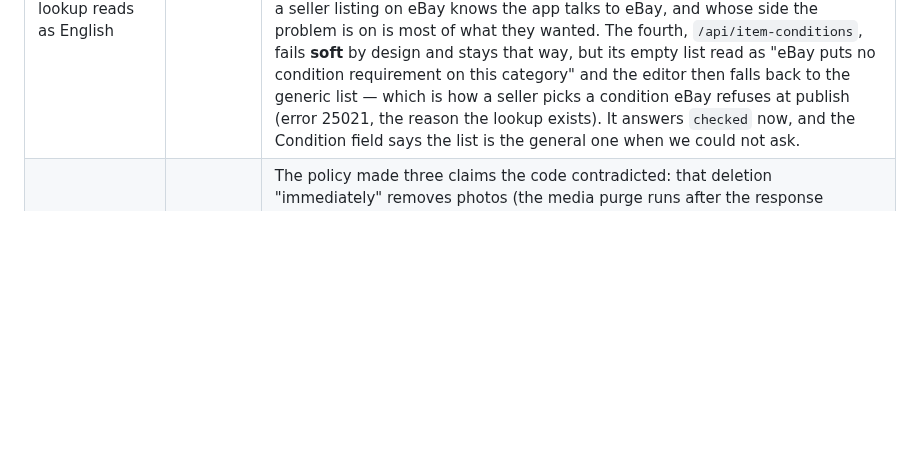
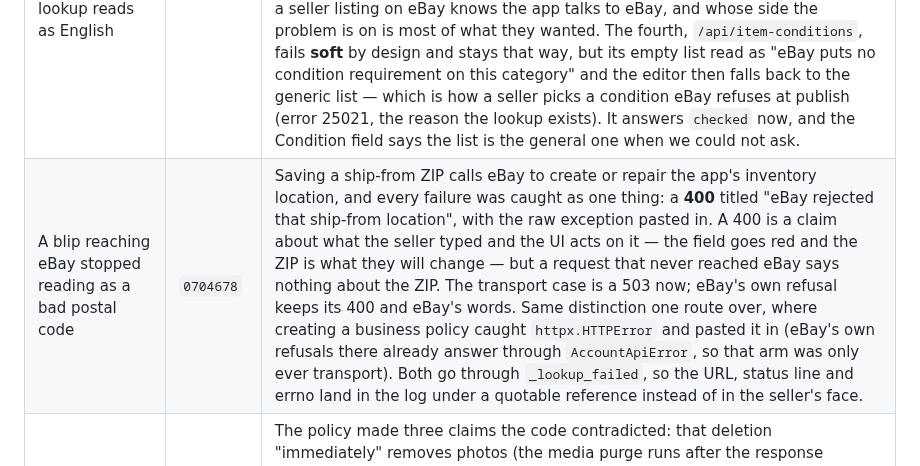
Before and after one commit to LeifHansen/Listing, a Markdown page: REMEDIATION_STATUS.md, the part around the change. GitHub-like rendering; blank space fills up the shorter version.

Commit message:
Record the ship-from and policy transport fixes
Co-Authored-By: Claude Opus 5 <noreply@anthropic.com>
Claude-Session: https://claude.ai/code/session_01Cd3pfXyJPnqgzRZzM9VVDi

```diff
--- a/REMEDIATION_STATUS.md
+++ b/REMEDIATION_STATUS.md
@@ -298,6 +298,7 @@ account, which is the same cost as one restart used to be — and the last one.
 | No route answers "Internal Server Error" to a malformed request | `0cd8f76` | The sweep that found nothing, kept as a guard. 105 routes crossed with plausible-but-wrong payloads — missing fields, nulls where objects go, a `..` path segment, a 20KB title, 1e308, 500-element arrays — must not answer 5xx outside the set that says something (400/401/404/422/503/507). They don't, but nothing held that true, and P0-01's own follow-up was exactly this shape: making `safe_session_name` reject rather than rewrite left the rejection with nowhere to go and every route touching storage answered 500. Verified against a planted route that trusts its input. |
 | A photo we could not sign for stopped reading as a missing one | `a0c7c94` | `/media` serves the local file when it is there, and it is not always there — the reclaim pass frees local copies once they are in R2, so an older listing's photos live only in the bucket. In presigned mode the redirect needs `objstore.url_for`, which answers None when the presign fails, and the route fell through to `404 Not found`. The object exists; we could not write a URL for it. What makes it worth fixing is who asks: this URL is what a publish hands eBay as `<PictureURL>`, and eBay's ingestion reads 404 as "no such photo" and drops or rejects it, where a 5xx is something it comes back for. Inside that branch None is unambiguous (the store is configured, so it cannot mean "not enabled"); no local file and no object store really is a 404, and both redirect modes are pinned. |
 | P2-07 (extended) a failed eBay lookup reads as English | `cacffbf` | The payments check and Stripe were fixed; the four lookups the editor makes on nearly every listing were not. They handed `raise_for_status()`'s own words into a toast — the deployment's API base, the exact call, the seller's own query and an MDN link — and read identically for a rate limit, an expired application token and a network blip, which are three different waits. `_lookup_failed` now maps the three hard-failing ones to a sentence saying what could not be done, with a short reference the log records, the same shape the payments check uses. It still names eBay: that is not the implementation detail being removed — a seller listing on eBay knows the app talks to eBay, and whose side the problem is on is most of what they wanted. The fourth, `/api/item-conditions`, fails **soft** by design and stays that way, but its empty list read as "eBay puts no condition requirement on this category" and the editor then falls back to the generic list — which is how a seller picks a condition eBay refuses at publish (error 25021, the reason the lookup exists). It answers `checked` now, and the Condition field says the list is the general one when we could not ask. |
+| A blip reaching eBay stopped reading as a bad postal code | `0704678` | Saving a ship-from ZIP calls eBay to create or repair the app's inventory location, and every failure was caught as one thing: a **400** titled "eBay rejected that ship-from location", with the raw exception pasted in. A 400 is a claim about what the seller typed and the UI acts on it — the field goes red and the ZIP is what they will change — but a request that never reached eBay says nothing about the ZIP. The transport case is a 503 now; eBay's own refusal keeps its 400 and eBay's words. Same distinction one route over, where creating a business policy caught `httpx.HTTPError` and pasted it in (eBay's own refusals there already answer through `AccountApiError`, so that arm was only ever transport). Both go through `_lookup_failed`, so the URL, status line and errno land in the log under a quotable reference instead of in the seller's face. |
 | P1-05 privacy policy accuracy (partial) | `8a41647` | The policy made three claims the code contradicted: that deletion "immediately" removes photos (the media purge runs after the response returns), that it "hands your marketplace authorizations back" (nothing revokes the OAuth grants), and that eBay deletion notices are merely "recorded for audit" keyed on nothing (they are now verified and acted on, keyed on eBay's immutable id). Stripe was also absent from the service-provider list despite processing token purchases. Copy now matches the implementation. **Not legal review** — the audit's ask for counsel review, retention schedule, legal identity and a company-domain contact is untouched. |
 | P1-11 deploy gate (partial) | `1521558` | `deploy` gated production on the lightweight lint+unit job ALONE — cutout safety, the frontend build and the smoke test never gated a deploy, and `ci.yml` runs only on `pull_request` so a push to `main` ran none of them. Both now call one shared `gates.yml`. `superfly/flyctl-actions/setup-flyctl` was pinned off `@master` (it runs in the job holding `FLY_API_TOKEN`). **See the two operational consequences below.** |
 | P1-08 security headers (partial) | `46b89d3` | None of CSP, HSTS, X-Frame-Options, X-Content-Type-Options, Referrer-Policy or Permissions-Policy were sent. Now all present, verified against the booted app. The CSP keeps `'unsafe-inline'` in script-src because index.html has an inline theme script — tightening to a nonce is worth its own change. The REST of P1-08 (revocable sessions, password reset/verify/MFA, distributed rate limiting, fail-closed keys) is untouched. |
```
